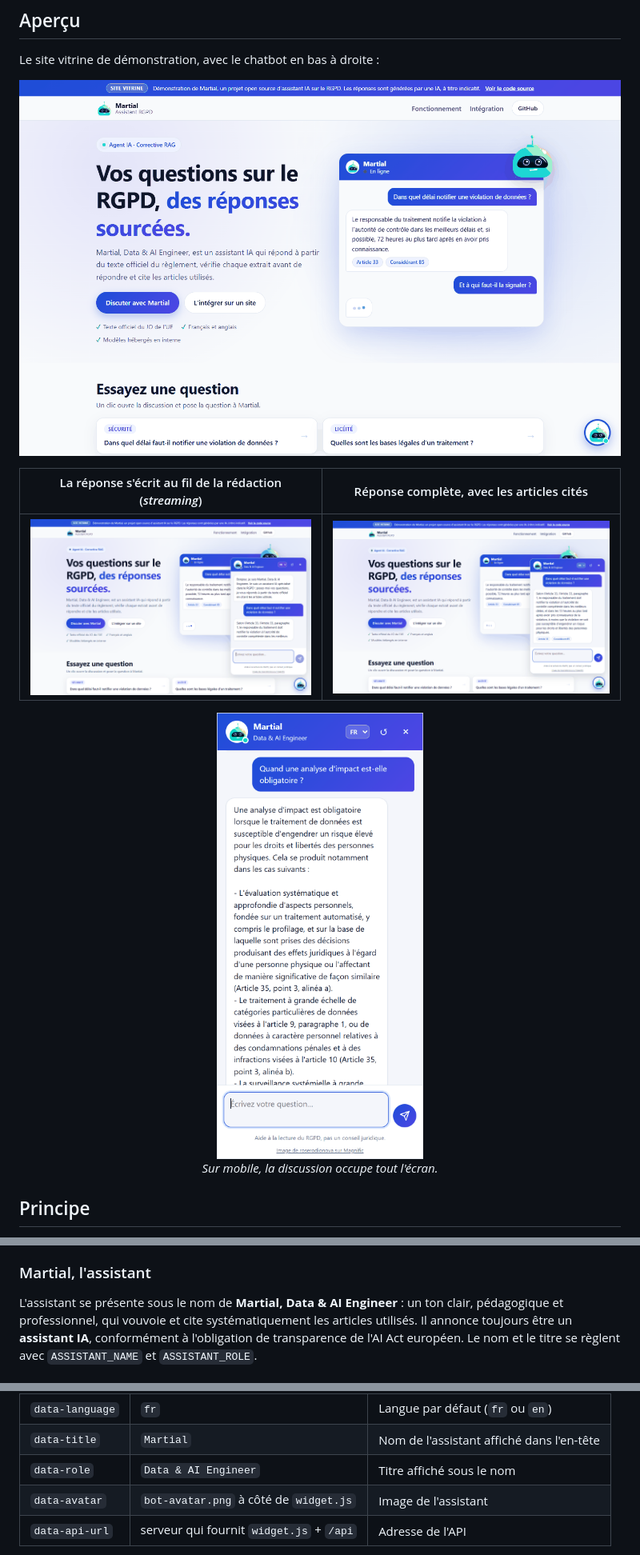
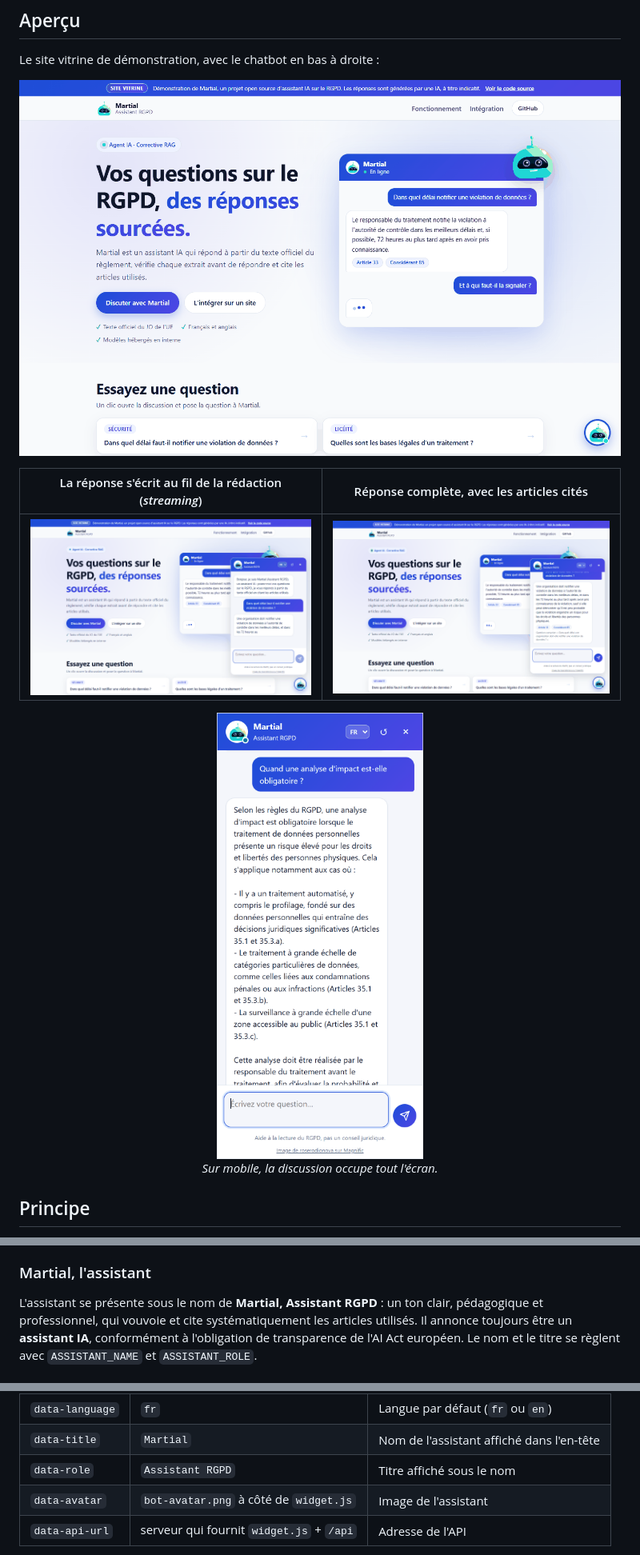
Before and after one commit to GuyMartial24/rgpd-crag-agent, a Markdown page: README.md, 3 parts joined by grey strips. Shown at 80% size. GitHub-like rendering; pictures changed too: docs/images/demo-accueil.png, docs/images/demo-mobile.png, docs/images/demo-reponse.png.

```diff
--- a/README.md
+++ b/README.md
@@ -76,7 +76,7 @@ premiers résultats (par exemple l'Article 6 pour les bases légales).
 
 ### Martial, l'assistant
 
-L'assistant se présente sous le nom de **Martial, Data & AI Engineer** : un ton clair,
+L'assistant se présente sous le nom de **Martial, Assistant RGPD** : un ton clair,
 pédagogique et professionnel, qui vouvoie et cite systématiquement les articles utilisés.
 Il annonce toujours être un **assistant IA**, conformément à l'obligation de transparence de
 l'AI Act européen. Le nom et le titre se règlent avec `ASSISTANT_NAME` et `ASSISTANT_ROLE`.
@@ -147,7 +147,7 @@ Options facultatives (attributs de la balise `<script>`) :
 |---|---|---|
 | `data-language` | `fr` | Langue par défaut (`fr` ou `en`) |
 | `data-title` | `Martial` | Nom de l'assistant affiché dans l'en-tête |
-| `data-role` | `Data & AI Engineer` | Titre affiché sous le nom |
+| `data-role` | `Assistant RGPD` | Titre affiché sous le nom |
 | `data-avatar` | `bot-avatar.png` à côté de `widget.js` | Image de l'assistant |
 | `data-api-url` | serveur qui fournit `widget.js` + `/api` | Adresse de l'API |
 
```
Also changed, not shown: other parts of README.md (+1 -1 lines), 5 other files.
